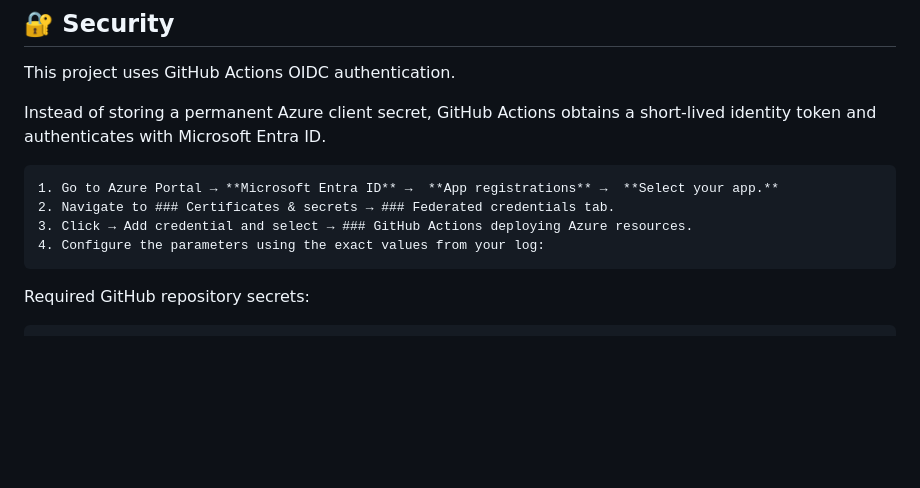
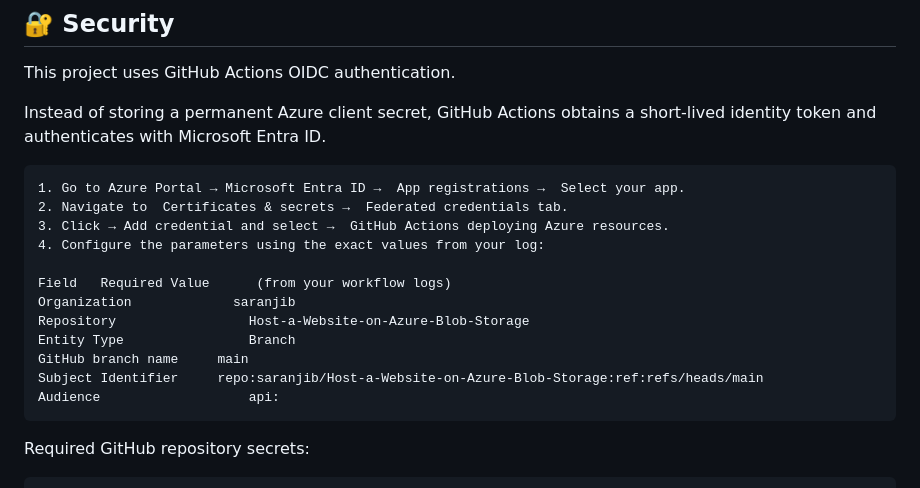
Before and after one commit to saranjib/Host-a-Website-on-Azure-Blob-Storage, a Markdown page: README.md, the part around the change. GitHub-like rendering; blank space fills up the shorter version.

````diff
--- a/README.md
+++ b/README.md
@@ -97,10 +97,18 @@ This project uses GitHub Actions OIDC authentication.
 Instead of storing a permanent Azure client secret, GitHub Actions obtains a short-lived identity token and authenticates with Microsoft Entra ID.
 
 ```text
-1. Go to Azure Portal → **Microsoft Entra ID** →  **App registrations** →  **Select your app.**
-2. Navigate to ### Certificates & secrets → ### Federated credentials tab.
-3. Click → Add credential and select → ### GitHub Actions deploying Azure resources.
+1. Go to Azure Portal → Microsoft Entra ID →  App registrations →  Select your app.
+2. Navigate to  Certificates & secrets →  Federated credentials tab.
+3. Click → Add credential and select →  GitHub Actions deploying Azure resources.
 4. Configure the parameters using the exact values from your log:
+
+Field	Required Value      (from your workflow logs)
+Organization	         saranjib
+Repository	               Host-a-Website-on-Azure-Blob-Storage
+Entity Type	               Branch
+GitHub branch name	   main
+Subject Identifier	   repo:saranjib/Host-a-Website-on-Azure-Blob-Storage:ref:refs/heads/main
+Audience	               api:
 ```
 
 
````
